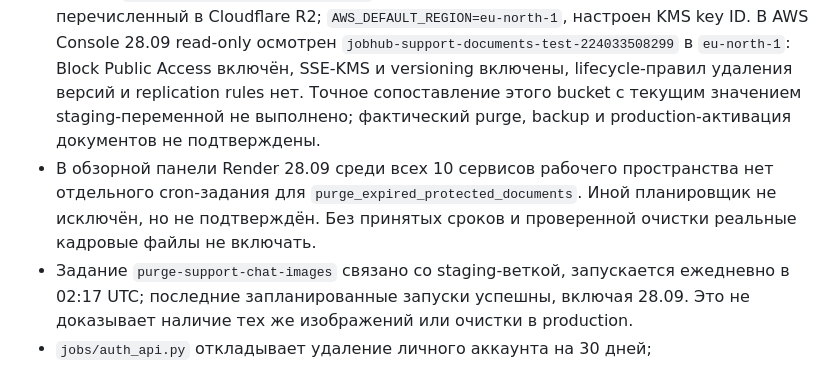
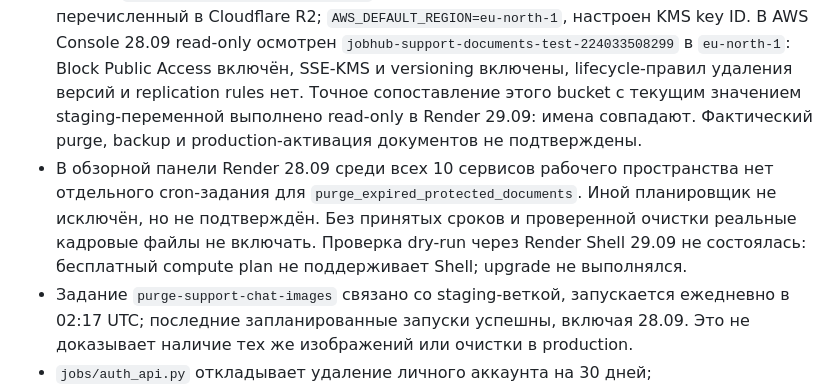
Before and after one commit to Treosha1991/jobhub-site, a Markdown page: SUPPORT_CONTENT_SPEC.md, the part around the change. GitHub-like rendering.

Commit message:
docs: confirm staging S3 bucket binding and purge gate

```diff
--- a/SUPPORT_CONTENT_SPEC.md
+++ b/SUPPORT_CONTENT_SPEC.md
@@ -182,12 +182,15 @@ JobHub сам по себе не отдельное юридическое ли
   `jobhub-support-documents-test-224033508299` в `eu-north-1`: Block Public
   Access включён, SSE-KMS и versioning включены, lifecycle-правил удаления
   версий и replication rules нет. Точное сопоставление этого bucket с текущим
-  значением staging-переменной не выполнено; фактический purge, backup и
-  production-активация документов не подтверждены.
+  значением staging-переменной выполнено read-only в Render 29.09: имена
+  совпадают. Фактический purge, backup и production-активация документов не
+  подтверждены.
 - В обзорной панели Render 28.09 среди всех 10 сервисов рабочего пространства
   нет отдельного cron-задания для `purge_expired_protected_documents`. Иной
   планировщик не исключён, но не подтверждён. Без принятых сроков и проверенной
-  очистки реальные кадровые файлы не включать.
+  очистки реальные кадровые файлы не включать. Проверка dry-run через Render
+  Shell 29.09 не состоялась: бесплатный compute plan не поддерживает Shell;
+  upgrade не выполнялся.
 - Задание `purge-support-chat-images` связано со staging-веткой, запускается
   ежедневно в 02:17 UTC; последние запланированные запуски успешны, включая
   28.09. Это не доказывает наличие тех же изображений или очистки в production.
```
